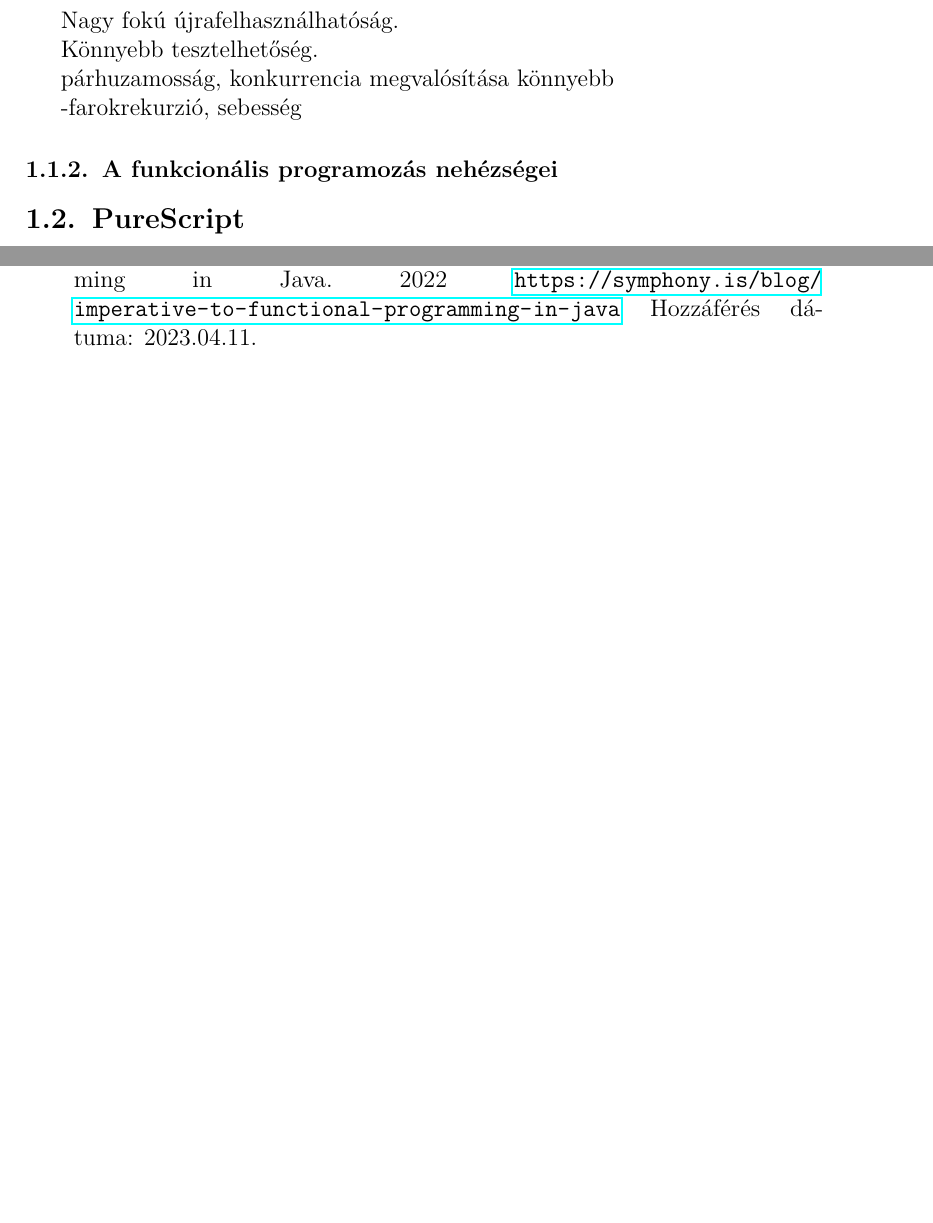
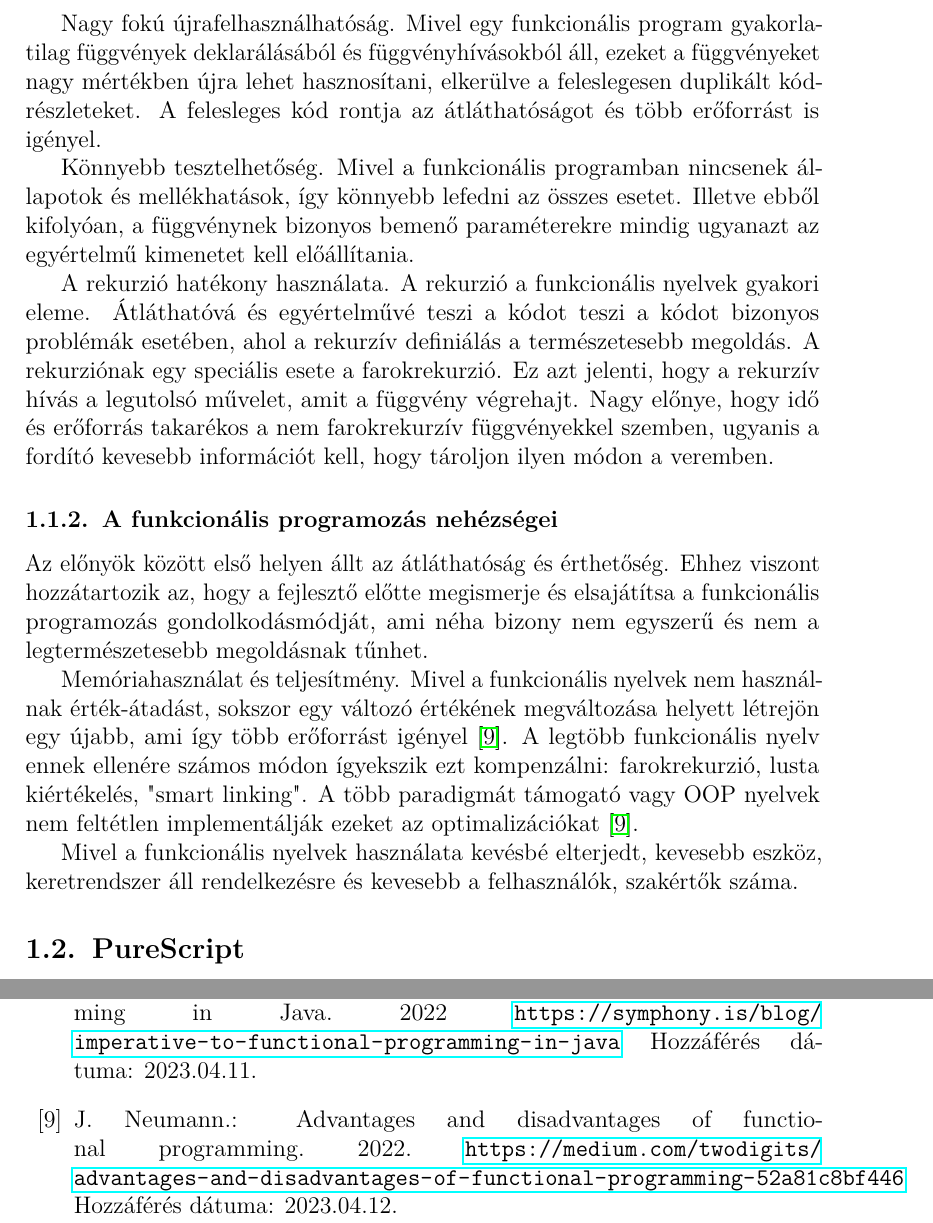
Before and after one commit to bombifighter/purescript-gym, a LaTeX thesis (TeX/diplomamunka.tex): two parts of pages 7 and 11 of 11, joined at a grey line, cut at the place of the change, the shorter picture padded with empty space. Compiled offline with pdfLaTeX.

Commit message:
TeX chapter: funkc nyelvek elonyei, hatranyai

```diff
--- a/TeX/diplomamunka.tex
+++ b/TeX/diplomamunka.tex
@@ -190,15 +190,19 @@ public List<String> getAddresses(List<Person> persons) {
 \end{verbatim}
 Míg a két kód ugyanazt a viselkedést eredményezi, a kettőre ránézve elmondható, hogy a második olvashatóbb és tömörebb.
 
-Nagy fokú újrafelhasználhatóság.
+Nagy fokú újrafelhasználhatóság. Mivel egy funkcionális program gyakorlatilag függvények deklarálásából és függvényhívásokból áll, ezeket a függvényeket nagy mértékben újra lehet hasznosítani, elkerülve a feleslegesen duplikált kódrészleteket. A felesleges kód rontja az átláthatóságot és több erőforrást is igényel.
 
-Könnyebb tesztelhetőség.
+Könnyebb tesztelhetőség. Mivel a funkcionális programban nincsenek állapotok és mellékhatások, így könnyebb lefedni az összes esetet. Illetve ebből kifolyóan, a függvénynek bizonyos bemenő paraméterekre mindig ugyanazt az egyértelmű kimenetet kell előállítania.
 
-párhuzamosság, konkurrencia megvalósítása könnyebb
+A rekurzió hatékony használata. A rekurzió a funkcionális nyelvek gyakori eleme. Átláthatóvá és egyértelművé teszi a kódot teszi a kódot bizonyos problémák esetében, ahol a rekurzív definiálás a természetesebb megoldás. A rekurziónak egy speciális esete a farokrekurzió. Ez azt jelenti, hogy a rekurzív hívás a legutolsó művelet, amit a függvény végrehajt. Nagy előnye, hogy idő és erőforrás takarékos a nem farokrekurzív függvényekkel szemben, ugyanis a fordító kevesebb információt kell, hogy tároljon ilyen módon a veremben.
 
--farokrekurzió, sebesség
-%https://alvinalexander.com/scala/fp-book/benefits-of-functional-programming/#programs-are-more-bulletproof
 \subsubsection{A funkcionális programozás nehézségei}
+
+Az előnyök között első helyen állt az átláthatóság és érthetőség. Ehhez viszont hozzátartozik az, hogy a fejlesztő előtte megismerje és elsajátítsa a funkcionális programozás gondolkodásmódját, ami néha bizony nem egyszerű és nem a legtermészetesebb megoldásnak tűnhet.
+
+Memóriahasználat és teljesítmény. Mivel a funkcionális nyelvek nem használnak érték-átadást, sokszor egy változó értékének megváltozása helyett létrejön egy újabb, ami így több erőforrást igényel \cite{JN}. A legtöbb funkcionális nyelv ennek ellenére számos módon ígyekszik ezt kompenzálni: farokrekurzió, lusta kiértékelés, "smart linking". A több paradigmát támogató vagy OOP nyelvek nem feltétlen implementálják ezeket az optimalizációkat \cite{JN}.
+
+Mivel a funkcionális nyelvek használata kevésbé elterjedt, kevesebb eszköz, keretrendszer áll rendelkezésre és kevesebb a felhasználók, szakértők száma.
 
 \subsection{PureScript}
 
@@ -296,5 +300,10 @@ A Java nyelv hivatalos honlapja. \url{https://dev.java/learn/lambdas/}  Hozzáf
 B. Radojicic.: Imperative to Functional Programming in Java. 2022
 \url{https://symphony.is/blog/imperative-to-functional-programming-in-java} Hozzáférés dátuma: 2023.04.11.
 
+\bibitem{JN}
+J. Neumann.: Advantages and disadvantages of functional programming. 2022.
+\url{https://medium.com/twodigits/advantages-and-disadvantages-of-functional-programming-52a81c8bf446}
+Hozzáférés dátuma: 2023.04.12.
+
 \end{thebibliography}
 \end{document}
```
Also changed, not shown: TeX/diplomamunka.pdf.
